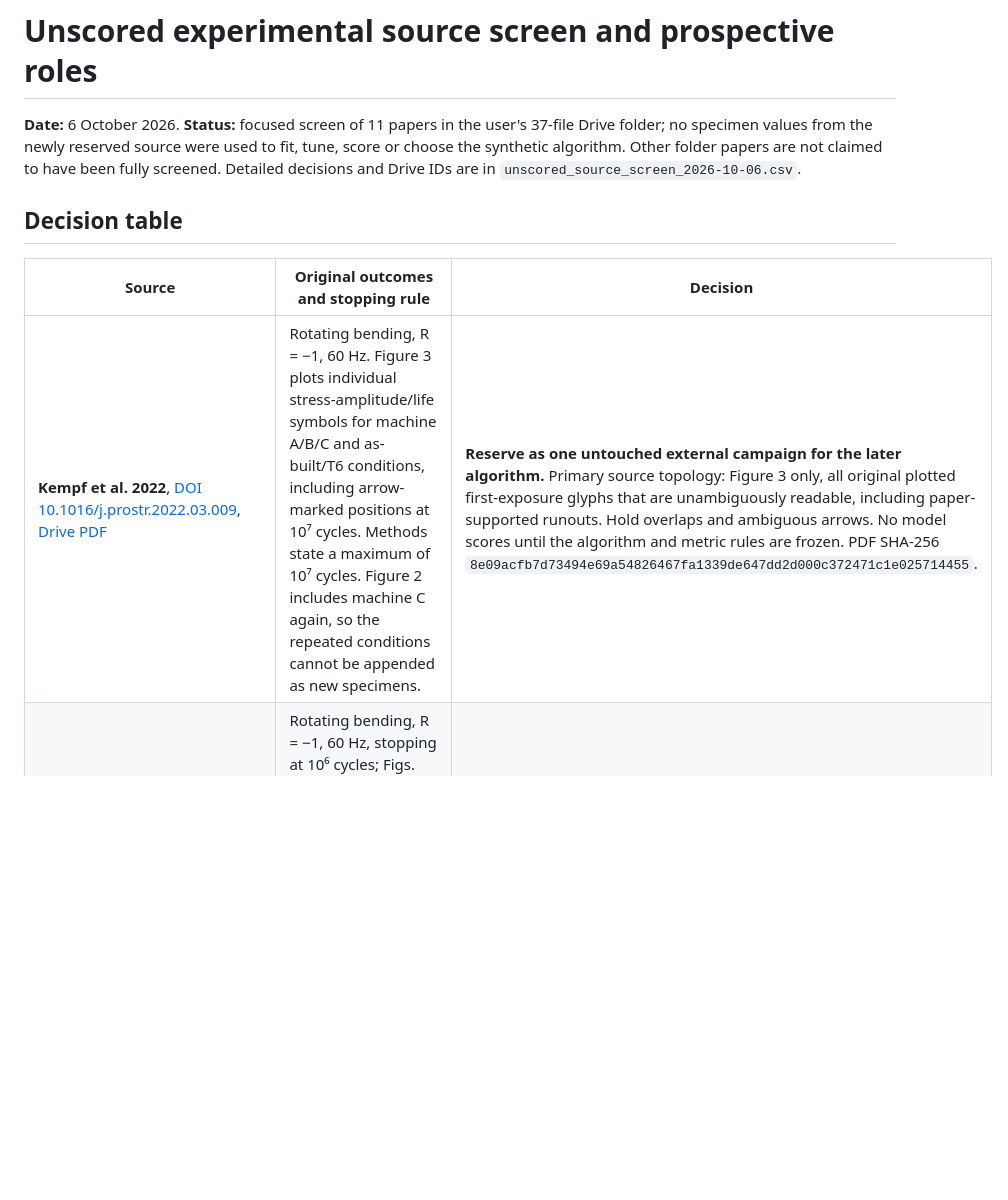
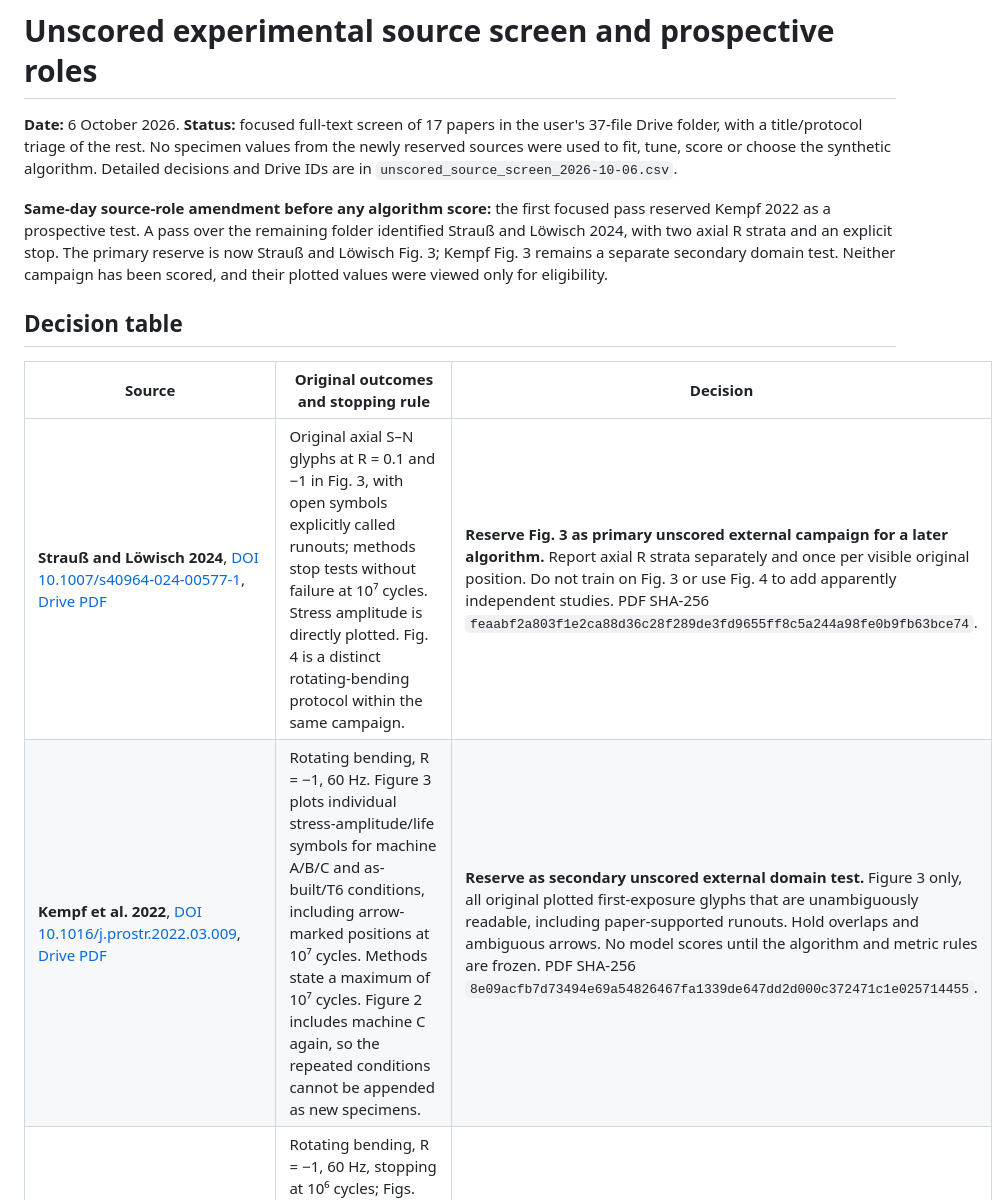
Before and after one commit to sreearravind/Synthetic-Augmentation-for-Censor-Aware-Fatigue-Life-Prediction-of-LPBF-Al, a Markdown page: docs/unscored_experimental_source_screen_2026-10-06.md, the part around one of its changes. Drawn GitHub-style; blank space fills up the shorter version.

```diff
--- a/docs/unscored_experimental_source_screen_2026-10-06.md
+++ b/docs/unscored_experimental_source_screen_2026-10-06.md
@@ -1,12 +1,15 @@
 # Unscored experimental source screen and prospective roles
 
-**Date:** 6 October 2026. **Status:** focused screen of 11 papers in the user's 37-file Drive folder; no specimen values from the newly reserved source were used to fit, tune, score or choose the synthetic algorithm. Other folder papers are not claimed to have been fully screened. Detailed decisions and Drive IDs are in `unscored_source_screen_2026-10-06.csv`.
+**Date:** 6 October 2026. **Status:** focused full-text screen of 17 papers in the user's 37-file Drive folder, with a title/protocol triage of the rest. No specimen values from the newly reserved sources were used to fit, tune, score or choose the synthetic algorithm. Detailed decisions and Drive IDs are in `unscored_source_screen_2026-10-06.csv`.
+
+**Same-day source-role amendment before any algorithm score:** the first focused pass reserved Kempf 2022 as a prospective test. A pass over the remaining folder identified Strauß and Löwisch 2024, with two axial R strata and an explicit stop. The primary reserve is now Strauß and Löwisch Fig. 3; Kempf Fig. 3 remains a separate secondary domain test. Neither campaign has been scored, and their plotted values were viewed only for eligibility.
 
 ## Decision table
 
 | Source | Original outcomes and stopping rule | Decision |
 | --- | --- | --- |
-| **Kempf et al. 2022**, [DOI 10.1016/j.prostr.2022.03.009](https://doi.org/10.1016/j.prostr.2022.03.009), [Drive PDF](https://drive.google.com/file/d/1qIGBETNMXRkS2k4okCsS4hpNSkpE0rZM/view) | Rotating bending, R = −1, 60 Hz. Figure 3 plots individual stress-amplitude/life symbols for machine A/B/C and as-built/T6 conditions, including arrow-marked positions at 10⁷ cycles. Methods state a maximum of 10⁷ cycles. Figure 2 includes machine C again, so the repeated conditions cannot be appended as new specimens. | **Reserve as one untouched external campaign for the later algorithm.** Primary source topology: Figure 3 only, all original plotted first-exposure glyphs that are unambiguously readable, including paper-supported runouts. Hold overlaps and ambiguous arrows. No model scores until the algorithm and metric rules are frozen. PDF SHA-256 `8e09acfb7d73494e69a54826467fa1339de647dd2d000c372471c1e025714455`. |
+| **Strauß and Löwisch 2024**, [DOI 10.1007/s40964-024-00577-1](https://doi.org/10.1007/s40964-024-00577-1), [Drive PDF](https://drive.google.com/file/d/1tFlmAfWhws8wLkYuehKa7asoxVNf_J_r/view) | Original axial S–N glyphs at R = 0.1 and −1 in Fig. 3, with open symbols explicitly called runouts; methods stop tests without failure at 10⁷ cycles. Stress amplitude is directly plotted. Fig. 4 is a distinct rotating-bending protocol within the same campaign. | **Reserve Fig. 3 as primary unscored external campaign for a later algorithm.** Report axial R strata separately and once per visible original position. Do not train on Fig. 3 or use Fig. 4 to add apparently independent studies. PDF SHA-256 `feaabf2a803f1e2ca88d36c28f289de3fd9655ff8c5a244a98fe0b9fb63bce74`. |
+| **Kempf et al. 2022**, [DOI 10.1016/j.prostr.2022.03.009](https://doi.org/10.1016/j.prostr.2022.03.009), [Drive PDF](https://drive.google.com/file/d/1qIGBETNMXRkS2k4okCsS4hpNSkpE0rZM/view) | Rotating bending, R = −1, 60 Hz. Figure 3 plots individual stress-amplitude/life symbols for machine A/B/C and as-built/T6 conditions, including arrow-marked positions at 10⁷ cycles. Methods state a maximum of 10⁷ cycles. Figure 2 includes machine C again, so the repeated conditions cannot be appended as new specimens. | **Reserve as secondary unscored external domain test.** Figure 3 only, all original plotted first-exposure glyphs that are unambiguously readable, including paper-supported runouts. Hold overlaps and ambiguous arrows. No model scores until the algorithm and metric rules are frozen. PDF SHA-256 `8e09acfb7d73494e69a54826467fa1339de647dd2d000c372471c1e025714455`. |
 | **Fini et al. 2025**, [DOI 10.1007/s40964-024-00712-y](https://doi.org/10.1007/s40964-024-00712-y), [Drive PDF](https://drive.google.com/file/d/1bE8kQzXoX-Jntyp8u8bkLVo-vmmaiRRS/view) | Rotating bending, R = −1, 60 Hz, stopping at 10⁶ cycles; Figs. 12–13 have treatment/finish glyphs with overlaps. The ordinate is stress amplitude/maximum bending stress. | **Backup external domain test**, only after a separate glyph audit. It remains unscored. PDF SHA-256 `d856811821321823dd0ec32bb8c2efae12a963b2b858ce37e1238d2bd5d2a7f7`. |
 | **Matušů et al. 2024**, [DOI 10.1016/j.prostr.2024.03.035](https://doi.org/10.1016/j.prostr.2024.03.035), [Drive PDF](https://drive.google.com/file/d/16S7FdTXLF5eFWt-luUBn2gJOkKsAmHZL/view) | Axial R = 0.1. Figure 3 visibly distinguishes failures from 10⁷-cycle runouts in four heat treatments, but the text says runout specimens were subsequently loaded at at least twice the amplitude. The plotted “till break” failures do not identify which, if any, belong to the retested runout specimens. | **Conditional additional training source**, only after first-exposure/retest linkage or exclusion of affected failures. Never treat the retest as an independent first exposure. PDF SHA-256 `53922846427812ec42edb3bfbbd63e887e043259e520bebff6edce162d69fe29`. |
 | **Muhammad et al. 2023**, [DOI 10.1016/j.ijfatigue.2023.107965](https://doi.org/10.1016/j.ijfatigue.2023.107965), [Drive PDF](https://drive.google.com/file/d/1RJg24QRYG5d2yC5IPju2QPJu2NtQ83jl/view) | Original axial Fig. 10 has four finish × R series and failure glyphs. Its ordinate is stress **range**, hence amplitude = range/2. Arrow stopping cycles remain unverified in the available source inspection. | **Additional training, failure-only candidate**. Do not infer censor times from arrowhead coordinates. Its two R values are useful for testing feature coverage, not proof of an identifiable transferable effect by themselves. |
```
Also changed, not shown: other parts of docs/unscored_experimental_source_screen_2026-10-06.md (+7 -2 lines).
